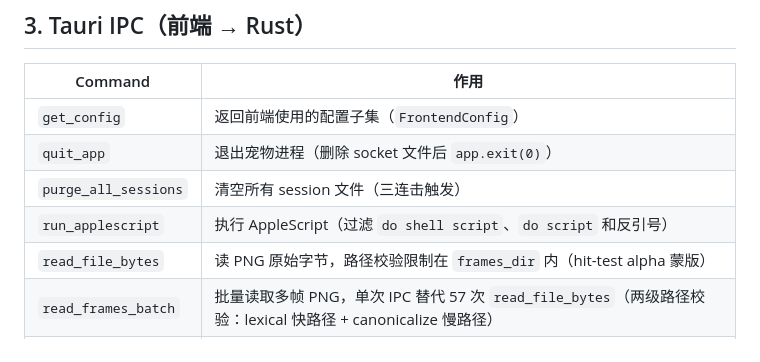
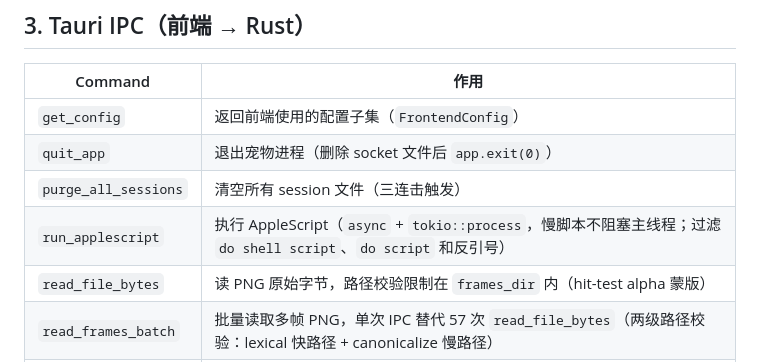
Before and after one commit to golitter/coding-agent-pet, a Markdown page: docs/reference/details.md, the part around the change. GitHub-like rendering.

Commit message:
docs: 同步 run_applescript async 与 hit-test 轮询合并文档
- renderer.md: run_applescript 标注 async + tokio::process；轮询章节
  由「两类轮询」改写为「单一交互轮询」，并校正 armed 窗口常量
  （NORMAL_HIT_TEST_ACTIVE_MS=2500，原误标为间隔常量）
- renderer.md: 补充 bubble applyConfigStyles 真正应用 dialogue_* 配置
- details.md: run_applescript 行补 async 说明

Co-Authored-By: Claude Opus 4.8 <noreply@anthropic.com>

```diff
--- a/docs/reference/details.md
+++ b/docs/reference/details.md
@@ -112,7 +112,7 @@
 | `get_config` | 返回前端使用的配置子集（`FrontendConfig`） |
 | `quit_app` | 退出宠物进程（删除 socket 文件后 `app.exit(0)`） |
 | `purge_all_sessions` | 清空所有 session 文件（三连击触发） |
-| `run_applescript` | 执行 AppleScript（过滤 `do shell script`、`do script` 和反引号） |
+| `run_applescript` | 执行 AppleScript（`async` + `tokio::process`，慢脚本不阻塞主线程；过滤 `do shell script`、`do script` 和反引号） |
 | `read_file_bytes` | 读 PNG 原始字节，路径校验限制在 `frames_dir` 内（hit-test alpha 蒙版） |
 | `read_frames_batch` | 批量读取多帧 PNG，单次 IPC 替代 57 次 `read_file_bytes`（两级路径校验：lexical 快路径 + canonicalize 慢路径） |
 | `cursor_in_window` | CGEvent 读硬件鼠标坐标（穿透态轮询恢复，仅 macOS） |
```
Also changed, not shown: 1 other file.
